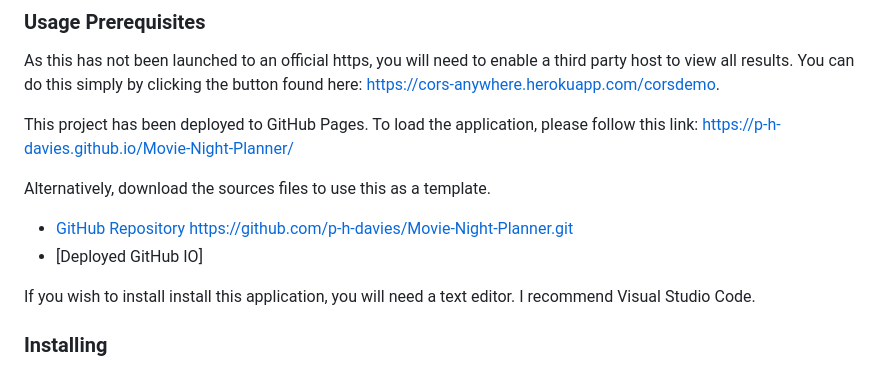
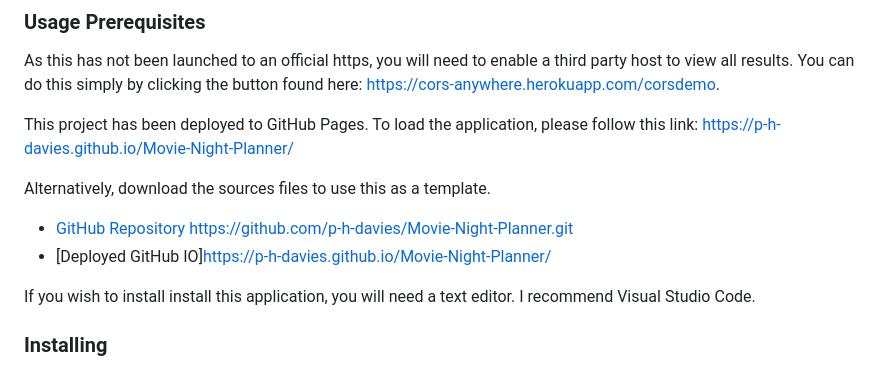
Before and after one commit to p-h-davies/Movie-Night-Planner, a Markdown page: README.md, the part around the change. GitHub-like rendering.

```diff
--- a/README.md
+++ b/README.md
@@ -31,7 +31,7 @@ This project has been deployed to GitHub Pages. To load the application, please
 Alternatively, download the sources files to use this as a template.
 
 * [GitHub Repository]() https://github.com/p-h-davies/Movie-Night-Planner.git
-* [Deployed GitHub IO]
+* [Deployed GitHub IO]https://p-h-davies.github.io/Movie-Night-Planner/
 
 If you wish to install install this application, you will need a text editor. I recommend Visual Studio Code.
 
```
